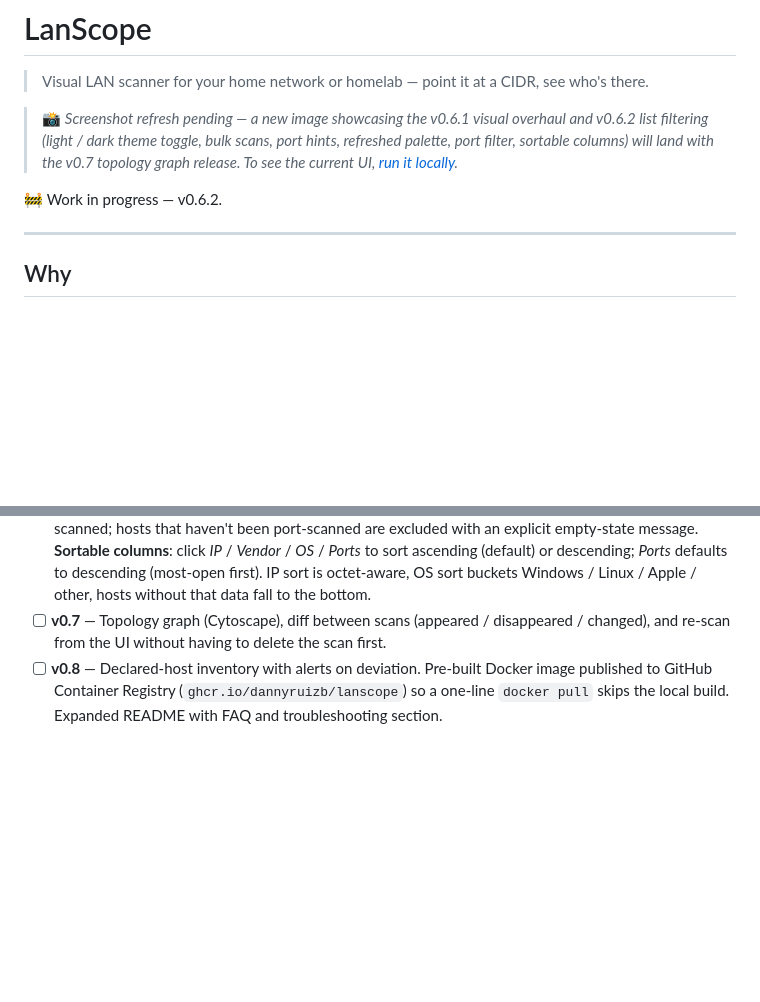
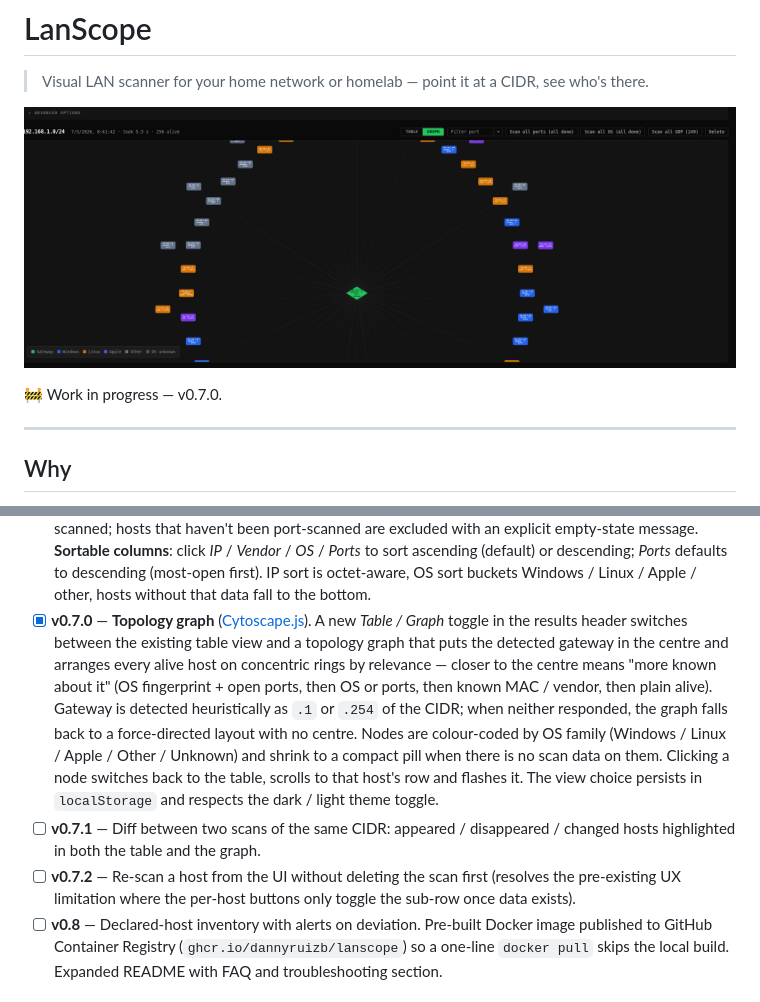
Before and after one commit to DannyRuizB/lanscope, a Markdown page: README.md, 2 parts joined by grey strips. Rendered like a GitHub page; pictures changed too: screenshots/screenshot.png; blank space fills up the shorter version.

Commit message:
v0.7.0: topology graph (Cytoscape) with Table / Graph toggle
Frontend-only release; backend, schema and endpoints are byte-identical to v0.6.2.

Topology graph
- New Table / Graph toggle in the results header (persisted in localStorage)
  alongside the v0.6.1 theme toggle. The toggle is a segmented button that
  reuses the accent palette so light and dark themes are both covered.
- Graph view loads Cytoscape.js 3.30.4 from a pinned CDN; no bundler, in
  keeping with the vanilla-JS stack.
- Gateway detection is heuristic: the .1 of the CIDR, falling back to .254.
  When neither responded the layout falls back to force-directed (cose) with
  no centre.
- Concentric layout with multiple rings by host relevance: gateway in the
  centre, then OS + open ports, then OS or ports, then known MAC / vendor,
  then plain alive. Closer to the centre means "more is known about it".
- Nodes colour-coded by OS family bucket (Windows, Linux, Apple, Other,
  OS unknown). Hosts with rich data are full-size with label IP / hostname /
  family . N ports; hosts with no scan data shrink to a 70x24 pill that still
  shows their IP, keeping the /24 visible without dominating the canvas.
  Gateway is a diamond.
- Edges from low-relevance hosts to the gateway are drawn at 0.2 opacity so
  they read as background context, not noise.
- Click on a node switches back to the table, scrolls to that host's row and
  plays a 1.5s flash highlight.
- Theme switch while the graph is open re-renders the graph after the 240ms
  theme fade so colours read from the new palette.
- Graph respects the dark / light palettes and the in-app legend lists only
  the buckets present in the current scan plus the gateway when detected.

README
- Replaces the v0.6.1 "screenshot refresh pending" placeholder with a fresh
  capture of a /24 graph view in dark theme.
- Roadmap entry for v0.7 split into v0.7.0 (graph, done), v0.7.1 (diff
  between scans, planned) and v0.7.2 (re-scan from UI, planned).

Co-Authored-By: Claude Opus 4.7 (1M context) <noreply@anthropic.com>

```diff
--- a/README.md
+++ b/README.md
@@ -2,9 +2,9 @@
 
 > Visual LAN scanner for your home network or homelab — point it at a CIDR, see who's there.
 
-> 📸 *Screenshot refresh pending — a new image showcasing the v0.6.1 visual overhaul and v0.6.2 list filtering (light / dark theme toggle, bulk scans, port hints, refreshed palette, port filter, sortable columns) will land with the v0.7 topology graph release. To see the current UI, [run it locally](#use-it).*
+![LanScope topology graph of a /24 scan, dark theme, gateway at the centre with concentric rings of hosts by relevance](screenshots/screenshot.png)
 
-🚧 Work in progress — v0.6.2.
+🚧 Work in progress — v0.7.0.
 
 ---
 
@@ -109,7 +109,9 @@ LanScope's direction: cover as many `nmap` options as possible behind a visual U
 - [x] **v0.6** — Advanced host discovery for the CIDR sweep. *Skip discovery* (`-Pn`) reports every host as up; per-type pings *ICMP echo* (`-PE`), *TCP SYN* (`-PS`), *TCP ACK* (`-PA`) and *ARP* (`-PR`) are mutually combinable in *Advanced options*. Allowlist-validated; default behaviour unchanged.
 - [x] **v0.6.1** — UI / UX overhaul, no backend or schema changes. Light / dark theme toggle in the topbar (cream / sepia warm light, near-black neutral dark) with smooth fade between themes and persistence in `localStorage`. **Bulk scan** buttons in the results header — *Scan all ports / OS / UDP* run sequentially over every alive host that hasn't been scanned yet, with a live counter and cancellable mid-flight. **History entries deletable** with a per-entry × button and a *Clear all* action. Generic confirmation modal replaces the native `window.confirm` popup. **Port hints**: a short explanation of what client you'd need to connect appears under the port number for non-HTTP services (e.g. *SSH server — connect with an SSH client*, *RDP — Remote Desktop client*). Action-column buttons aligned to the same width via `table-layout: fixed` so the OS chip sticks to the left, label centred, dropdown arrow flush right. Sub-table headers (PORT / STATE / SERVICE …) use a distinct accent so they read separately from the main table headers.
 - [x] **v0.6.2** — Browse the host list, no backend or schema changes. **Filter the results by an open port**: a numeric input (1 – 65535) next to the bulk-scan buttons plus a dropdown of the five most-open ports in the current scan with a per-port host count. Filter only appears once at least one host has been port-scanned; hosts that haven't been port-scanned are excluded with an explicit empty-state message. **Sortable columns**: click *IP* / *Vendor* / *OS* / *Ports* to sort ascending (default) or descending; *Ports* defaults to descending (most-open first). IP sort is octet-aware, OS sort buckets Windows / Linux / Apple / other, hosts without that data fall to the bottom.
-- [ ] **v0.7** — Topology graph (Cytoscape), diff between scans (appeared / disappeared / changed), and re-scan from the UI without having to delete the scan first.
+- [x] **v0.7.0** — **Topology graph** ([Cytoscape.js](https://js.cytoscape.org/)). A new *Table / Graph* toggle in the results header switches between the existing table view and a topology graph that puts the detected gateway in the centre and arranges every alive host on concentric rings by relevance — closer to the centre means "more known about it" (OS fingerprint + open ports, then OS or ports, then known MAC / vendor, then plain alive). Gateway is detected heuristically as `.1` or `.254` of the CIDR; when neither responded, the graph falls back to a force-directed layout with no centre. Nodes are colour-coded by OS family (Windows / Linux / Apple / Other / Unknown) and shrink to a compact pill when there is no scan data on them. Clicking a node switches back to the table, scrolls to that host's row and flashes it. The view choice persists in `localStorage` and respects the dark / light theme toggle.
+- [ ] **v0.7.1** — Diff between two scans of the same CIDR: appeared / disappeared / changed hosts highlighted in both the table and the graph.
+- [ ] **v0.7.2** — Re-scan a host from the UI without deleting the scan first (resolves the pre-existing UX limitation where the per-host buttons only toggle the sub-row once data exists).
 - [ ] **v0.8** — Declared-host inventory with alerts on deviation. Pre-built Docker image published to GitHub Container Registry (`ghcr.io/dannyruizb/lanscope`) so a one-line `docker pull` skips the local build. Expanded README with FAQ and troubleshooting section.
 
 ## Stack
```
Also changed, not shown: 5 other files.
